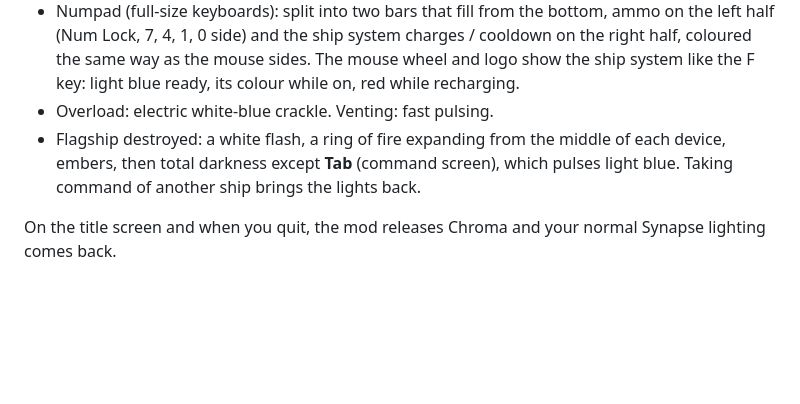
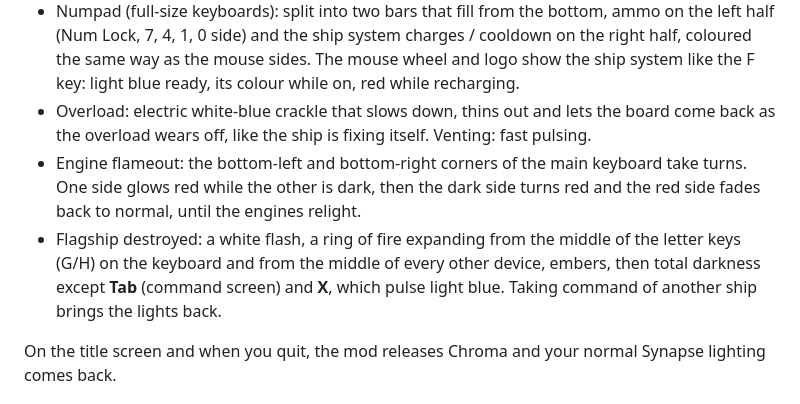
Before and after one commit to toasty-wheeler/starsector-chroma, a Markdown page: README.md, the part around one of its changes. Drawn GitHub-style; blank space fills up the shorter version.

```diff
--- a/README.md
+++ b/README.md
@@ -59,8 +60,9 @@ Rendered by `sh build.sh test` (keyboard, mouse, keypad, mousepad, headset, Chro
 - Low crew readiness (combat readiness, CR) on your flagship: the outline of the keyboard and the mousepad blink yellow at 30% CR or less, and faster red at 15% or less. The keyboard outline traces both the outer edge of a full-size board and the main typing block, so 60% and TKL boards (Huntsman Mini) get a complete frame.
 - Mouse side strips: the left side is an ammo gauge for the selected weapon group (or all ammo weapons if that group has none), brass, turning pulsing red below 25% and blinking red when empty. The right side shows the ship system: its charges stacked from the bottom in light blue with the reloading one in dim red, or for systems without charges, light blue when ready, the system's colour while on, and a red bar refilling during cooldown.
 - Numpad (full-size keyboards): split into two bars that fill from the bottom, ammo on the left half (Num Lock, 7, 4, 1, 0 side) and the ship system charges / cooldown on the right half, coloured the same way as the mouse sides. The mouse wheel and logo show the ship system like the F key: light blue ready, its colour while on, red while recharging.
-- Overload: electric white-blue crackle. Venting: fast pulsing.
-- Flagship destroyed: a white flash, a ring of fire expanding from the middle of each device, embers, then total darkness except **Tab** (command screen), which pulses light blue. Taking command of another ship brings the lights back.
+- Overload: electric white-blue crackle that slows down, thins out and lets the board come back as the overload wears off, like the ship is fixing itself. Venting: fast pulsing.
+- Engine flameout: the bottom-left and bottom-right corners of the main keyboard take turns. One side glows red while the other is dark, then the dark side turns red and the red side fades back to normal, until the engines relight.
+- Flagship destroyed: a white flash, a ring of fire expanding from the middle of the letter keys (G/H) on the keyboard and from the middle of every other device, embers, then total darkness except **Tab** (command screen) and **X**, which pulse light blue. Taking command of another ship brings the lights back.
 
 On the title screen and when you quit, the mod releases Chroma and your normal Synapse lighting comes back.
 
```
Also changed, not shown: other parts of README.md (+5 -4 lines), docs/campaign.png, docs/effects.png, docs/systems.png, icon.png, tools/ship.png (added), 9 other files.
